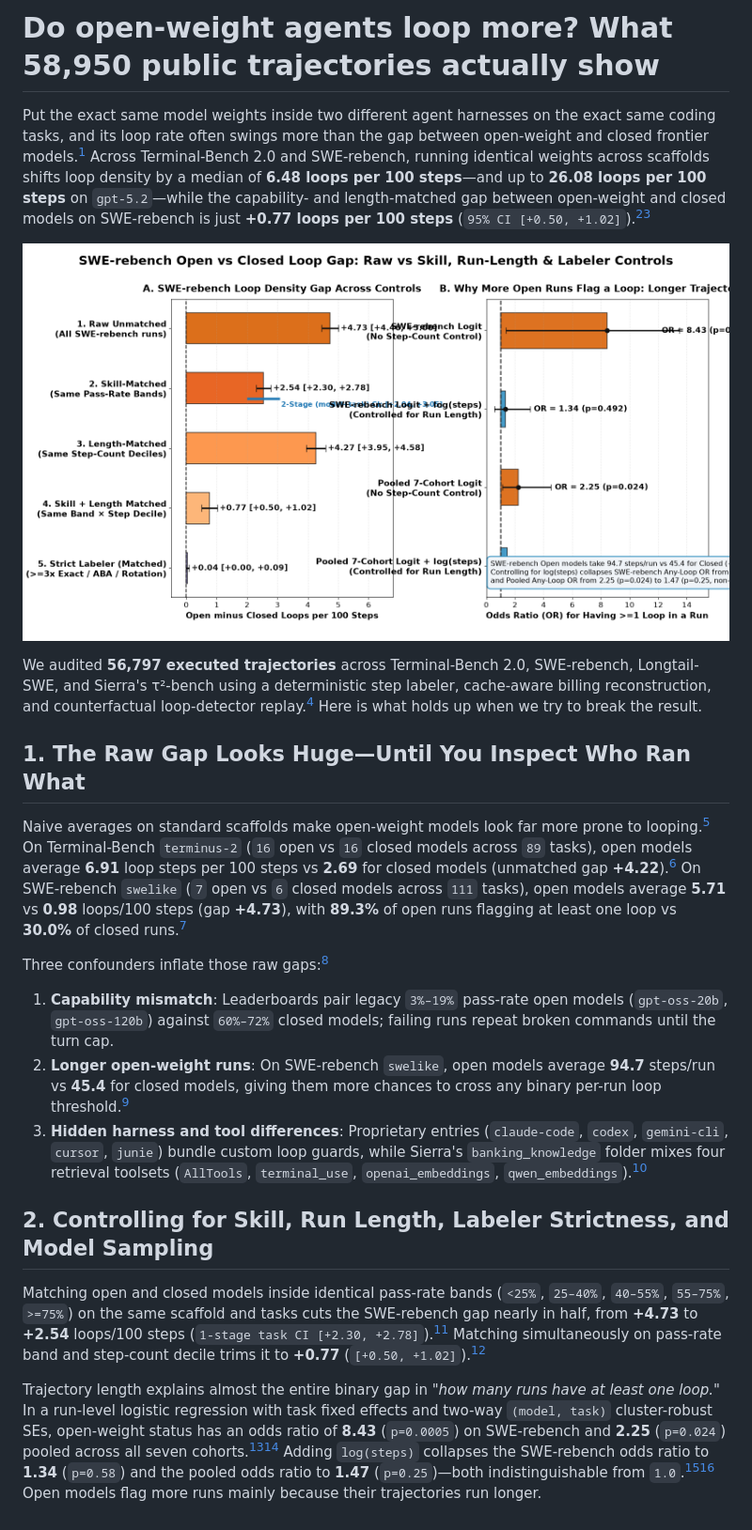
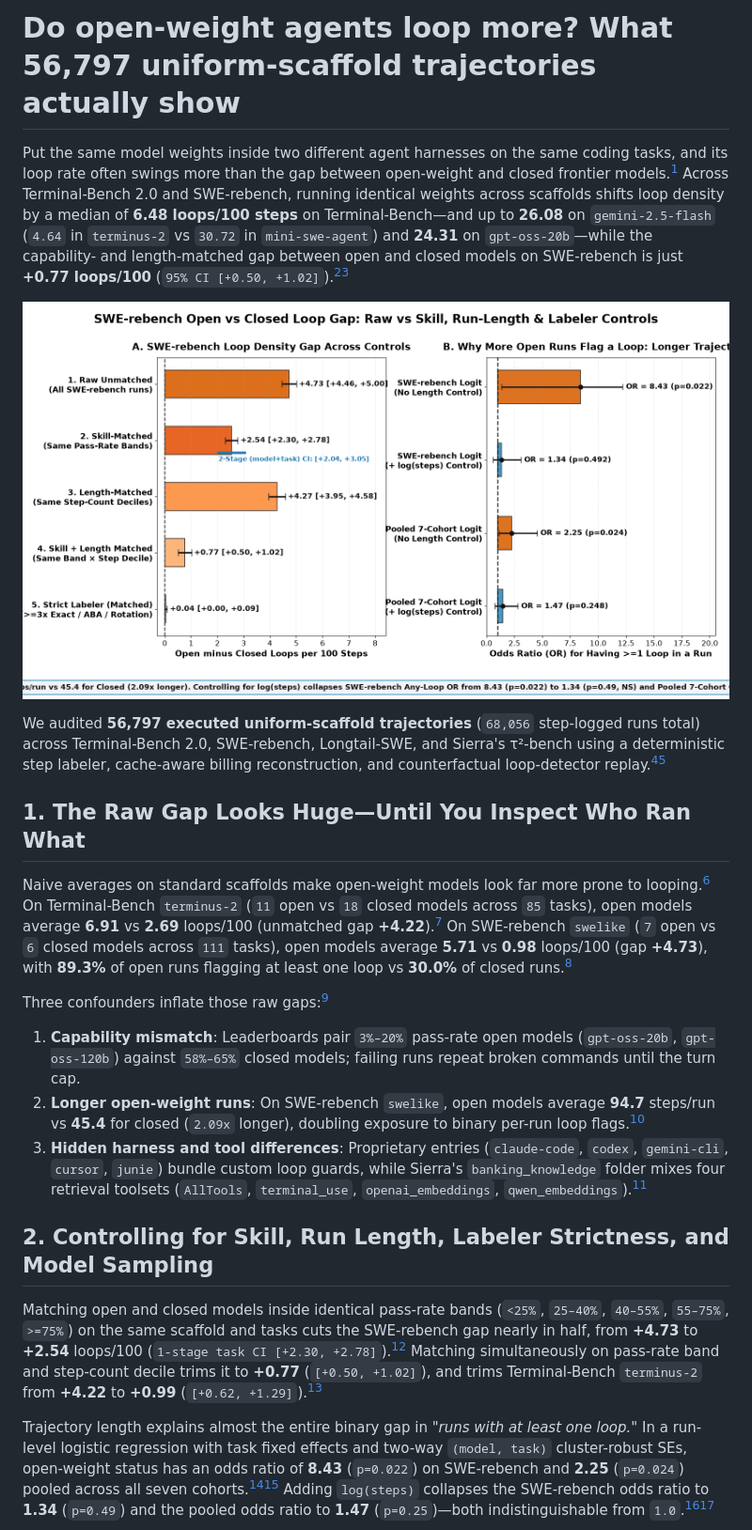
Before and after one commit to DavidFlorez/agent-loops, a Markdown page: ARTICLE_DRAFT.md, the part around one of its changes. Shown at 94% size. Drawn GitHub-style; pictures changed too: assets/hero_raw_vs_controlled.png.

```diff
--- a/ARTICLE_DRAFT.md
+++ b/ARTICLE_DRAFT.md
@@ -1,25 +1,25 @@
-# Do open-weight agents loop more? What 58,950 public trajectories actually show
+# Do open-weight agents loop more? What 56,797 uniform-scaffold trajectories actually show
 
-Put the exact same model weights inside two different agent harnesses on the exact same coding tasks, and its loop rate often swings more than the gap between open-weight and closed frontier models.[^1] Across Terminal-Bench 2.0 and SWE-rebench, running identical weights across scaffolds shifts loop density by a median of **6.48 loops per 100 steps**—and up to **26.08 loops per 100 steps** on `gpt-5.2`—while the capability- and length-matched gap between open-weight and closed models on SWE-rebench is just **+0.77 loops per 100 steps** (`95% CI [+0.50, +1.02]`).[^1][^2]
+Put the same model weights inside two different agent harnesses on the same coding tasks, and its loop rate often swings more than the gap between open-weight and closed frontier models.[^1] Across Terminal-Bench 2.0 and SWE-rebench, running identical weights across scaffolds shifts loop density by a median of **6.48 loops/100 steps** on Terminal-Bench—and up to **26.08** on `gemini-2.5-flash` (`4.64` in `terminus-2` vs `30.72` in `mini-swe-agent`) and **24.31** on `gpt-oss-20b`—while the capability- and length-matched gap between open and closed models on SWE-rebench is just **+0.77 loops/100** (`95% CI [+0.50, +1.02]`).[^1][^2]
 
 ![SWE-rebench Open vs Closed Loop Gap Across Controls](assets/hero_raw_vs_controlled.png)
 
-We audited **56,797 executed trajectories** across Terminal-Bench 2.0, SWE-rebench, Longtail-SWE, and Sierra's τ²-bench using a deterministic step labeler, cache-aware billing reconstruction, and counterfactual loop-detector replay.[^3] Here is what holds up when we try to break the result.
+We audited **56,797 executed uniform-scaffold trajectories** (`68,056` step-logged runs total) across Terminal-Bench 2.0, SWE-rebench, Longtail-SWE, and Sierra's τ²-bench using a deterministic step labeler, cache-aware billing reconstruction, and counterfactual loop-detector replay.[^3][^8]
 
 ## 1. The Raw Gap Looks Huge—Until You Inspect Who Ran What
 
-Naive averages on standard scaffolds make open-weight models look far more prone to looping.[^3] On Terminal-Bench `terminus-2` (`16` open vs `16` closed models across `89` tasks), open models average **6.91** loop steps per 100 steps vs **2.69** for closed models (unmatched gap **+4.22**).[^3] On SWE-rebench `swelike` (`7` open vs `6` closed models across `111` tasks), open models average **5.71** vs **0.98** loops/100 steps (gap **+4.73**), with **89.3%** of open runs flagging at least one loop vs **30.0%** of closed runs.[^3]
+Naive averages on standard scaffolds make open-weight models look far more prone to looping.[^3] On Terminal-Bench `terminus-2` (`11` open vs `18` closed models across `85` tasks), open models average **6.91** vs **2.69** loops/100 (unmatched gap **+4.22**).[^3] On SWE-rebench `swelike` (`7` open vs `6` closed models across `111` tasks), open models average **5.71** vs **0.98** loops/100 (gap **+4.73**), with **89.3%** of open runs flagging at least one loop vs **30.0%** of closed runs.[^3]
 
 Three confounders inflate those raw gaps:[^3]
-1. **Capability mismatch**: Leaderboards pair legacy `3%–19%` pass-rate open models (`gpt-oss-20b`, `gpt-oss-120b`) against `60%–72%` closed models; failing runs repeat broken commands until the turn cap.
-2. **Longer open-weight runs**: On SWE-rebench `swelike`, open models average **94.7** steps/run vs **45.4** for closed models, giving them more chances to cross any binary per-run loop threshold.[^2]
+1. **Capability mismatch**: Leaderboards pair `3%–20%` pass-rate open models (`gpt-oss-20b`, `gpt-oss-120b`) against `58%–65%` closed models; failing runs repeat broken commands until the turn cap.
+2. **Longer open-weight runs**: On SWE-rebench `swelike`, open models average **94.7** steps/run vs **45.4** for closed (`2.09x` longer), doubling exposure to binary per-run loop flags.[^2]
 3. **Hidden harness and tool differences**: Proprietary entries (`claude-code`, `codex`, `gemini-cli`, `cursor`, `junie`) bundle custom loop guards, while Sierra's `banking_knowledge` folder mixes four retrieval toolsets (`AllTools`, `terminal_use`, `openai_embeddings`, `qwen_embeddings`).[^3]
 
 ## 2. Controlling for Skill, Run Length, Labeler Strictness, and Model Sampling
 
-Matching open and closed models inside identical pass-rate bands (`<25%`, `25–40%`, `40–55%`, `55–75%`, `>=75%`) on the same scaffold and tasks cuts the SWE-rebench gap nearly in half, from **+4.73** to **+2.54** loops/100 steps (`1-stage task CI [+2.30, +2.78]`).[^3] Matching simultaneously on pass-rate band and step-count decile trims it to **+0.77** (`[+0.50, +1.02]`).[^2]
+Matching open and closed models inside identical pass-rate bands (`<25%`, `25–40%`, `40–55%`, `55–75%`, `>=75%`) on the same scaffold and tasks cuts the SWE-rebench gap nearly in half, from **+4.73** to **+2.54** loops/100 (`1-stage task CI [+2.30, +2.78]`).[^3] Matching simultaneously on pass-rate band and step-count decile trims it to **+0.77** (`[+0.50, +1.02]`), and trims Terminal-Bench `terminus-2` from **+4.22** to **+0.99** (`[+0.62, +1.29]`).[^2]
 
-Trajectory length explains almost the entire binary gap in *"how many runs have at least one loop."* In a run-level logistic regression with task fixed effects and two-way `(model, task)` cluster-robust SEs, open-weight status has an odds ratio of **8.43** (`p=0.0005`) on SWE-rebench and **2.25** (`p=0.024`) pooled across all seven cohorts.[^2][^3] Adding `log(steps)` collapses the SWE-rebench odds ratio to **1.34** (`p=0.58`) and the pooled odds ratio to **1.47** (`p=0.25`)—both indistinguishable from `1.0`.[^2][^3] Open models flag more runs mainly because their trajectories run longer.
+Trajectory length explains almost the entire binary gap in *"runs with at least one loop."* In a run-level logistic regression with task fixed effects and two-way `(model, task)` cluster-robust SEs, open-weight status has an odds ratio of **8.43** (`p=0.022`) on SWE-rebench and **2.25** (`p=0.024`) pooled across all seven cohorts.[^2][^3] Adding `log(steps)` collapses the SWE-rebench odds ratio to **1.34** (`p=0.49`) and the pooled odds ratio to **1.47** (`p=0.25`)—both indistinguishable from `1.0`.[^2][^3]
 
 ![Pre-Specified Cohort Verdicts](assets/cohort_verdicts.png)
 
```
Also changed, not shown: other parts of ARTICLE_DRAFT.md (+19 -19 lines), NOTES.md (+1 -1 lines), assets/cohort_verdicts.png, assets/detectors_vs_random.png, assets/glm52_vs_opus5.png, assets/harness_dumbbell.png, 6 other files.
